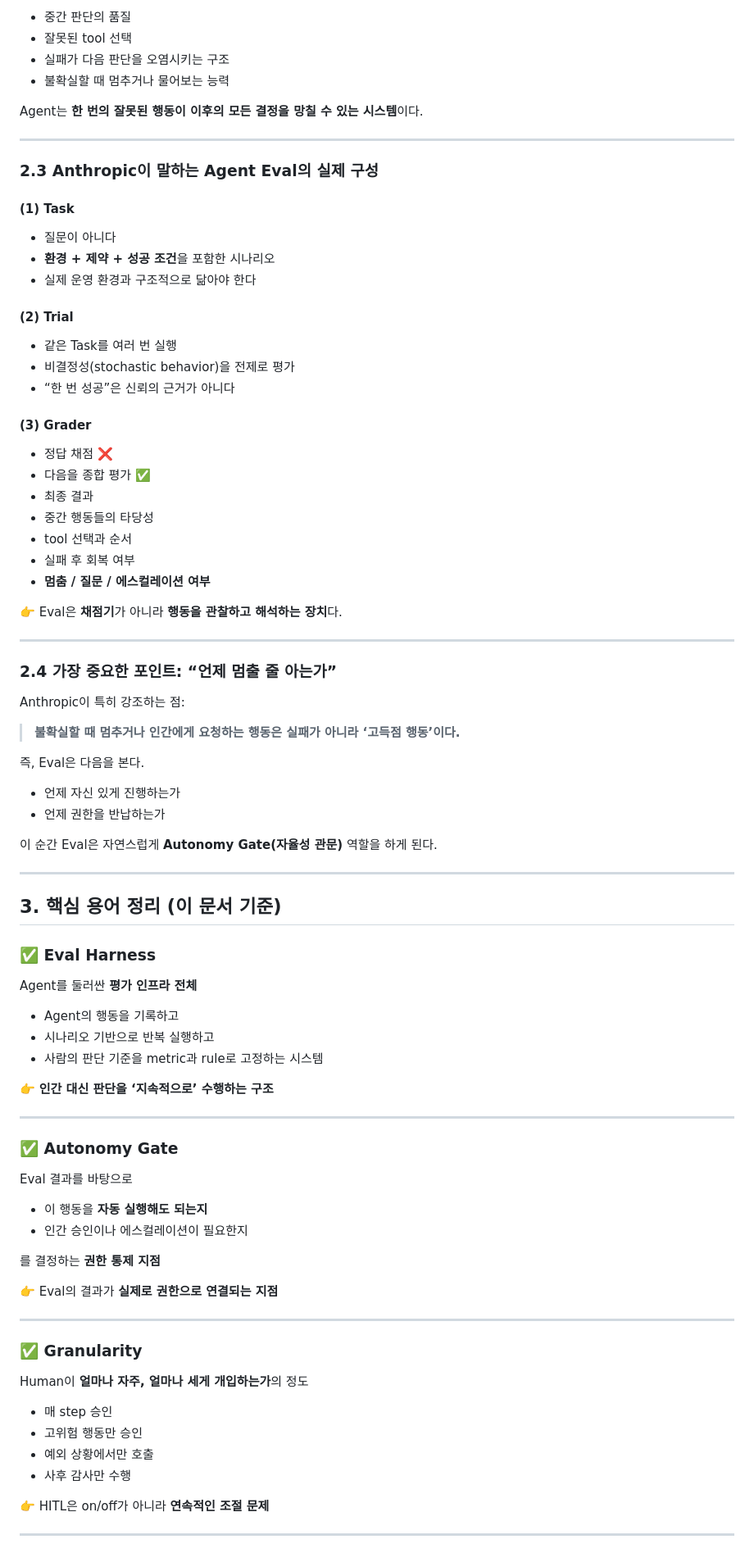
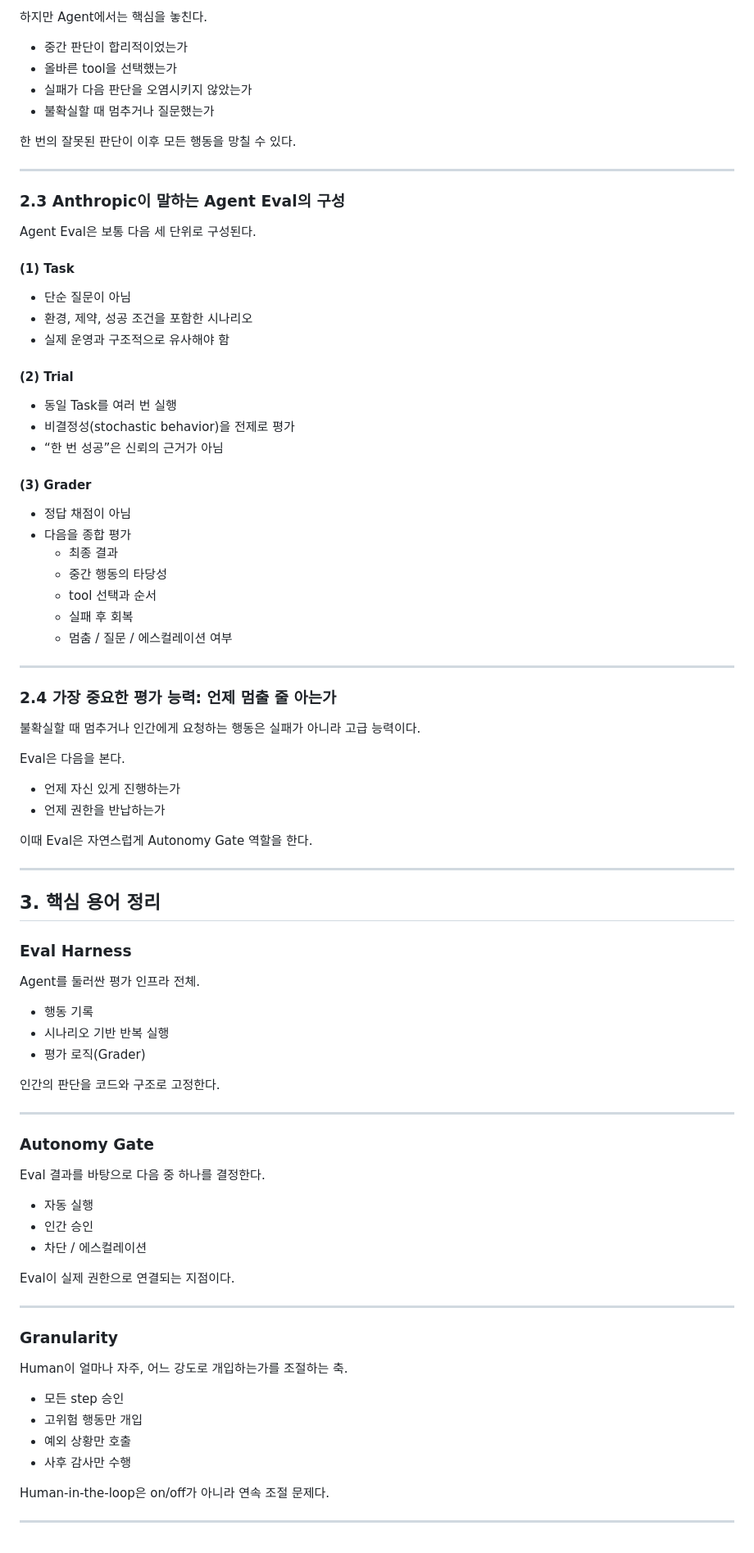
Before and after one commit to MODACLAB-4th-AI-Agentic-Programming/C-AI-Agent-Study, a Markdown page: week1/materials/이정호_1주차_공유자료.md, the part around one of its changes. Shown at 82% size. Drawn GitHub-style.

```diff
--- a/week1/materials/이정호_1주차_공유자료.md
+++ b/week1/materials/이정호_1주차_공유자료.md
@@ -97,91 +77,86 @@ Anthropic이 정의하는 Agent는:
 
-- 중간 판단의 품질
-- 잘못된 tool 선택
-- 실패가 다음 판단을 오염시키는 구조
-- 불확실할 때 멈추거나 물어보는 능력
+하지만 Agent에서는 핵심을 놓친다.
 
-Agent는 **한 번의 잘못된 행동이
-이후의 모든 결정을 망칠 수 있는 시스템**이다.
+- 중간 판단이 합리적이었는가
+- 올바른 tool을 선택했는가
+- 실패가 다음 판단을 오염시키지 않았는가
+- 불확실할 때 멈추거나 질문했는가
+
+한 번의 잘못된 판단이 이후 모든 행동을 망칠 수 있다.
 
 ---
 
-### 2.3 Anthropic이 말하는 Agent Eval의 실제 구성
+### 2.3 Anthropic이 말하는 Agent Eval의 구성
+
+Agent Eval은 보통 다음 세 단위로 구성된다.
 
 #### (1) Task
-- 질문이 아니다
-- **환경 + 제약 + 성공 조건**을 포함한 시나리오
-- 실제 운영 환경과 구조적으로 닮아야 한다
+- 단순 질문이 아님
+- 환경, 제약, 성공 조건을 포함한 시나리오
+- 실제 운영과 구조적으로 유사해야 함
 
 #### (2) Trial
-- 같은 Task를 여러 번 실행
+- 동일 Task를 여러 번 실행
 - 비결정성(stochastic behavior)을 전제로 평가
-- “한 번 성공”은 신뢰의 근거가 아니다
+- “한 번 성공”은 신뢰의 근거가 아님
 
 #### (3) Grader
-- 정답 채점 ❌
-- 다음을 종합 평가 ✅
-- 최종 결과
-- 중간 행동들의 타당성
-- tool 선택과 순서
-- 실패 후 회복 여부
-- **멈춤 / 질문 / 에스컬레이션 여부**
-
-👉 Eval은 **채점기**가 아니라
-**행동을 관찰하고 해석하는 장치**다.
+- 정답 채점이 아님
+- 다음을 종합 평가
+  - 최종 결과
+  - 중간 행동의 타당성
+  - tool 선택과 순서
+  - 실패 후 회복
+  - 멈춤 / 질문 / 에스컬레이션 여부
 
 ---
 
-### 2.4 가장 중요한 포인트: “언제 멈출 줄 아는가”
+### 2.4 가장 중요한 평가 능력: 언제 멈출 줄 아는가
 
-Anthropic이 특히 강조하는 점:
+불확실할 때 멈추거나 인간에게 요청하는 행동은 실패가 아니라 고급 능력이다.
 
-> **불확실할 때 멈추거나 인간에게 요청하는 행동은
-실패가 아니라 ‘고득점 행동’이다.**
-
-즉, Eval은 다음을 본다.
+Eval은 다음을 본다.
 
 - 언제 자신 있게 진행하는가
 - 언제 권한을 반납하는가
 
-이 순간 Eval은 자연스럽게
-**Autonomy Gate(자율성 관문)** 역할을 하게 된다.
+이때 Eval은 자연스럽게 Autonomy Gate 역할을 한다.
 
 ---
 
-## 3. 핵심 용어 정리 (이 문서 기준)
+## 3. 핵심 용어 정리
 
-### ✅ Eval Harness
-Agent를 둘러싼 **평가 인프라 전체**
+### Eval Harness
+Agent를 둘러싼 평가 인프라 전체.
 
-- Agent의 행동을 기록하고
-- 시나리오 기반으로 반복 실행하고
-- 사람의 판단 기준을 metric과 rule로 고정하는 시스템
+- 행동 기록
+- 시나리오 기반 반복 실행
+- 평가 로직(Grader)
 
-👉 **인간 대신 판단을 ‘지속적으로’ 수행하는 구조**
+인간의 판단을 코드와 구조로 고정한다.
 
 ---
 
-### ✅ Autonomy Gate
-Eval 결과를 바탕으로
+### Autonomy Gate
+Eval 결과를 바탕으로 다음 중 하나를 결정한다.
 
-- 이 행동을 **자동 실행해도 되는지**
-- 인간 승인이나 에스컬레이션이 필요한지
+- 자동 실행
+- 인간 승인
+- 차단 / 에스컬레이션
 
-를 결정하는 **권한 통제 지점**
-
-👉 Eval의 결과가 **실제로 권한으로 연결되는 지점**
+Eval이 실제 권한으로 연결되는 지점이다.
 
 ---
 
-### ✅ Granularity
-Human이 **얼마나 자주, 얼마나 세게 개입하는가**의 정도
+### Granularity
+Human이 얼마나 자주, 어느 강도로 개입하는가를 조절하는 축.
 
-- 매 step 승인
-- 고위험 행동만 승인
-- 예외 상황에서만 호출
+- 모든 step 승인
+- 고위험 행동만 개입
+- 예외 상황만 호출
 - 사후 감사만 수행
 
-👉 HITL은 on/off가 아니라 **연속적인 조절 문제**
+Human‑in‑the‑loop은 on/off가 아니라 연속 조절 문제다.
 
 ---
 
```
Also changed, not shown: other parts of week1/materials/이정호_1주차_공유자료.md (+125 -128 lines).
